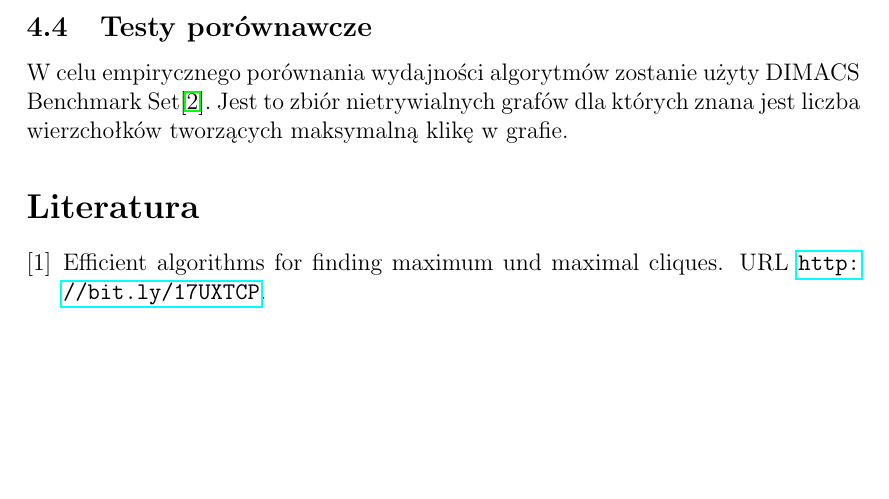
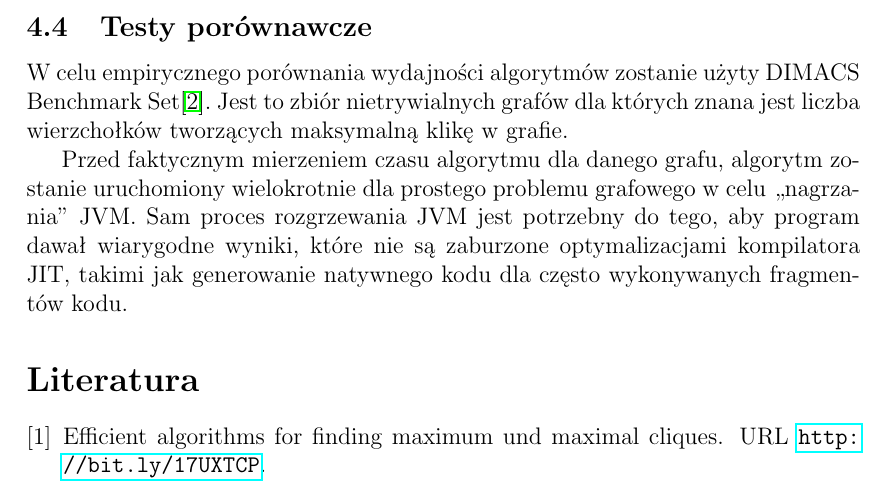
Before and after one commit to gilcu2/GIS-maximal-clique, a LaTeX document (doc/doc.tex): part of page 6 of 6, cut so that both start at the same text, the shorter picture padded with empty space. Compiled offline with pdfLaTeX.

Commit message:
About JVM warm-up

```diff
--- a/doc/doc.tex
+++ b/doc/doc.tex
@@ -173,6 +173,8 @@ Testy mają na celu empiryczne zmierzenie złożoności obliczeniowej. W tym cel
 \subsection{Testy porównawcze}
 W celu empirycznego porównania wydajności algorytmów zostanie użyty DIMACS Benchmark Set\citep{dimacs}. Jest to zbiór nietrywialnych grafów dla których znana jest liczba wierzchołków tworzących maksymalną klikę w grafie.
 
+Przed faktycznym mierzeniem czasu algorytmu dla danego grafu, algorytm zostanie uruchomiony wielokrotnie dla prostego problemu grafowego w celu ,,nagrzania'' JVM. Sam proces rozgrzewania JVM jest potrzebny do tego, aby program dawał wiarygodne wyniki, które nie są zaburzone optymalizacjami kompilatora JIT, takimi jak generowanie natywnego kodu dla często wykonywanych fragmentów kodu.
+
 
 \nocite{*}
 \bibliographystyle{plainnat}
```
